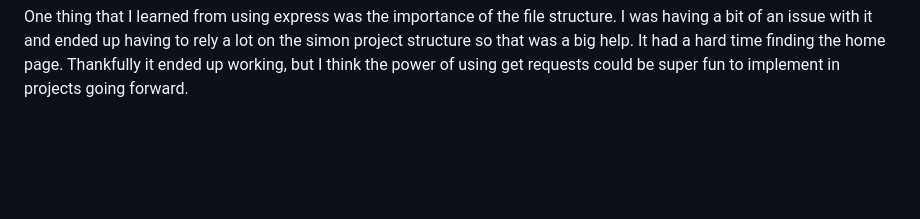
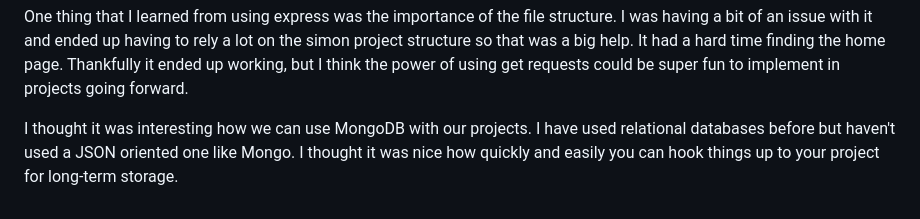
Before and after one commit to SamGwilliamStudent/startup, a Markdown page: README.md, the part around the change. GitHub-like rendering; blank space fills up the shorter version.

Commit message:
Update README.md
Added Simon DB learning items

```diff
--- a/README.md
+++ b/README.md
@@ -86,3 +86,5 @@ Ls -la lists out contents
 Using JavaScript was an interesting experience for me. I had a hard time working with some aspects of my project and found myself jumping into the console to work them out. I learned that JavaScript can be very useful and create awesome functionality when you put a little bit of work into the website. I also learned how difficult it can be to get all 3 technologies working together. (HTML, CSS, JS)
 
 One thing that I learned from using express was the importance of the file structure. I was having a bit of an issue with it and ended up having to rely a lot on the simon project structure so that was a big help. It had a hard time finding the home page. Thankfully it ended up working, but I think the power of using get requests could be super fun to implement in projects going forward.
+
+I thought it was interesting how we can use MongoDB with our projects. I have used relational databases before but haven't used a JSON oriented one like Mongo. I thought it was nice how quickly and easily you can hook things up to your project for long-term storage.
```
